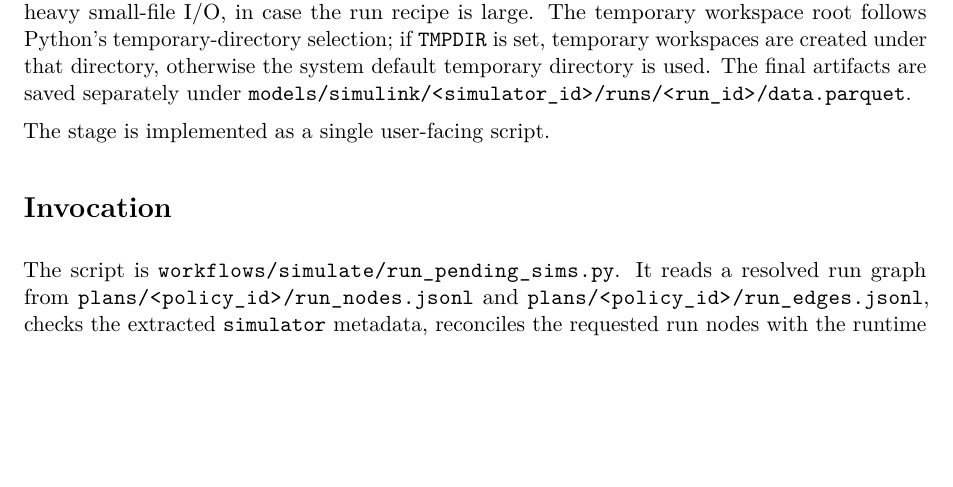
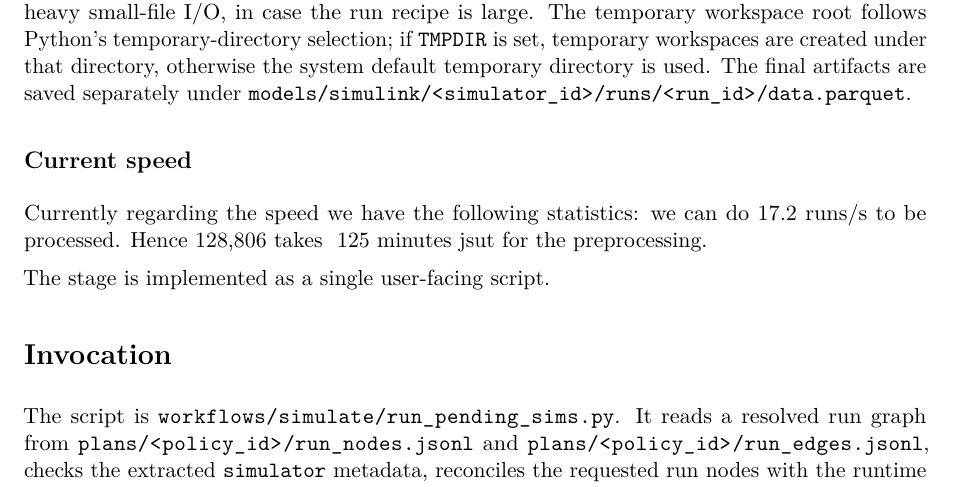
Before and after one commit to TommasoBendinelli/TraceBench-docs, a LaTeX document (manual/src/simulation_stage.tex): part of page 1 of 6, cut so that both start at the same text, the shorter picture padded with empty space. Compiled offline with pdfLaTeX.

Commit message:
new entry

```diff
--- a/manual/src/simulation_stage.tex
+++ b/manual/src/simulation_stage.tex
@@ -17,6 +17,12 @@ During parallel MATLAB execution, the script prepares temporary per-run workspac
 These temporary workspaces requires substantial storage and can generate heavy small-file I/O, in case the run recipe is large.
 The temporary workspace root follows Python's temporary-directory selection; if \code{TMPDIR} is set, temporary workspaces are created under that directory, otherwise the system default temporary directory is used.
 The final artifacts are saved separately under \code{models/simulink/<simulator_id>/runs/<run_id>/data.parquet}.
+
+\subsection*{Current speed}
+Currently regarding the speed we have the following statistics:
+we can do 17.2 runs/s to be processed.
+Hence  128,806 takes ~125 minutes jsut for the preprocessing.
+
 
 The stage is implemented as a single user-facing script.
 
```
Also changed, not shown: manual/src/website.tex (+1 -1 lines).
